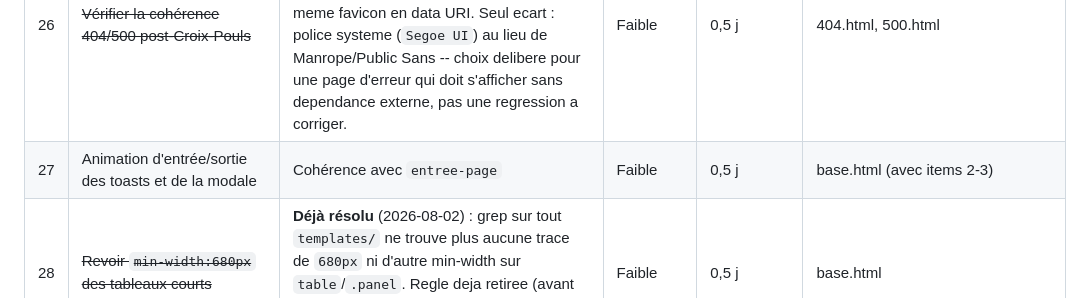
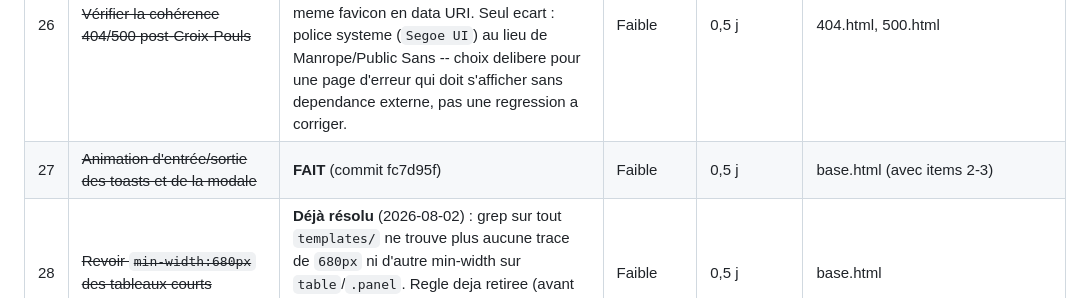
Before and after one commit to nito12973-hue/Projet_Final, a Markdown page: docs/superpowers/plan-direction-artistique.md, the part around the change. Drawn GitHub-style.

Commit message:
docs(plan): reference le commit de l'item 27 (plan direction artistique)

```diff
--- a/docs/superpowers/plan-direction-artistique.md
+++ b/docs/superpowers/plan-direction-artistique.md
@@ -120,7 +120,7 @@ Statut par item : voir la colonne "Chantier" des tableaux ci-dessous
 | # | Chantier | Pourquoi | Difficulté | Temps | Fichiers |
 |---|---|---|---|---|---|
 | 26 | ~~Vérifier la cohérence 404/500 post-Croix-Pouls~~ | **Vérifié conforme** (2026-08-02) : les deux pages sont identiques entre elles, memes tokens de couleur que base.html (#0e7c86/#0b2027/#e0824f/#eff4f3/#5f6f7d), meme favicon en data URI. Seul ecart : police systeme (`Segoe UI`) au lieu de Manrope/Public Sans -- choix delibere pour une page d'erreur qui doit s'afficher sans dependance externe, pas une regression a corriger. | Faible | 0,5 j | 404.html, 500.html |
-| 27 | Animation d'entrée/sortie des toasts et de la modale | Cohérence avec `entree-page` | Faible | 0,5 j | base.html (avec items 2-3) |
+| 27 | ~~Animation d'entrée/sortie des toasts et de la modale~~ | **FAIT** (commit fc7d95f) | Faible | 0,5 j | base.html (avec items 2-3) |
 | 28 | ~~Revoir `min-width:680px` des tableaux courts~~ | **Déjà résolu** (2026-08-02) : grep sur tout `templates/` ne trouve plus aucune trace de `680px` ni d'autre min-width sur `table`/`.panel`. Regle deja retiree (avant cette session, sans doute lors d'un des travaux tableaux anterieurs) -- rien a faire. | Faible | 0,5 j | base.html |
 | 29 | Mode "carte" responsive pour tableaux mobiles clés | Aujourd'hui uniquement scroll horizontal | Moyenne-élevée | 3 j | mes_rendez_vous.html, mes_ordonnances.html |
 | 30 | ~~Documenter ou utiliser le token `--info`~~ | **FAIT** (commit 6fe6c5e) : retire, 0 usage et aucun besoin identifie (toasts "info" partagent deja le gris neutre de warning/debug). | Faible | 0,5 j | base.html |
```
